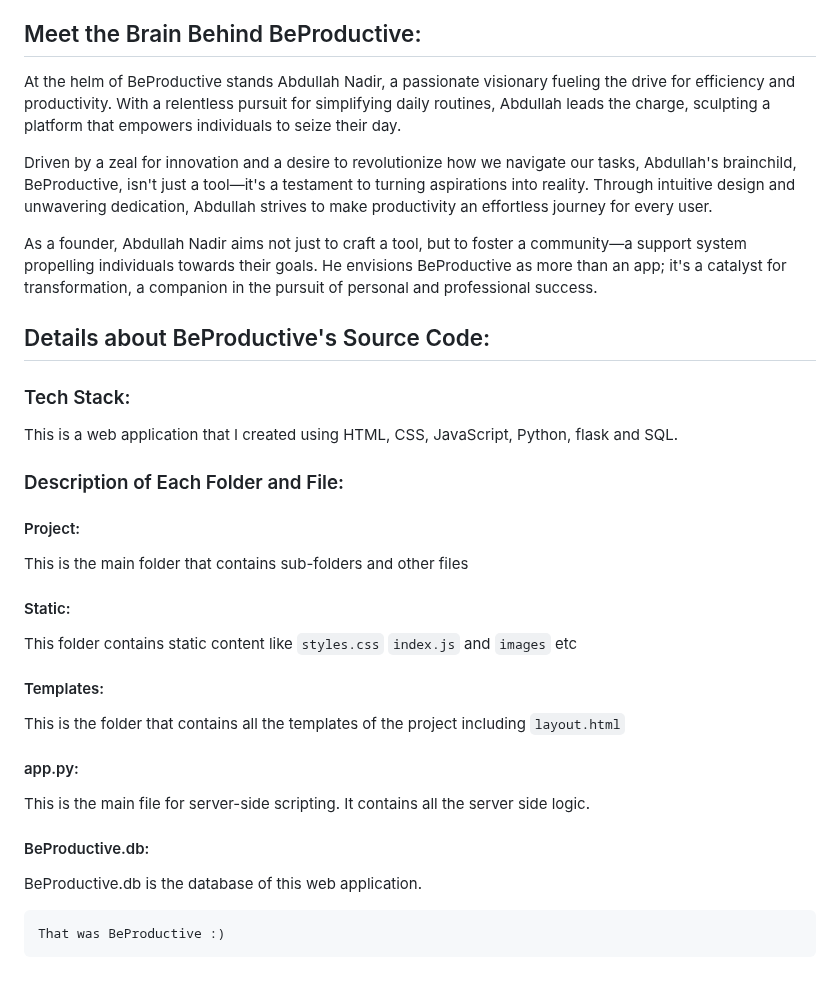
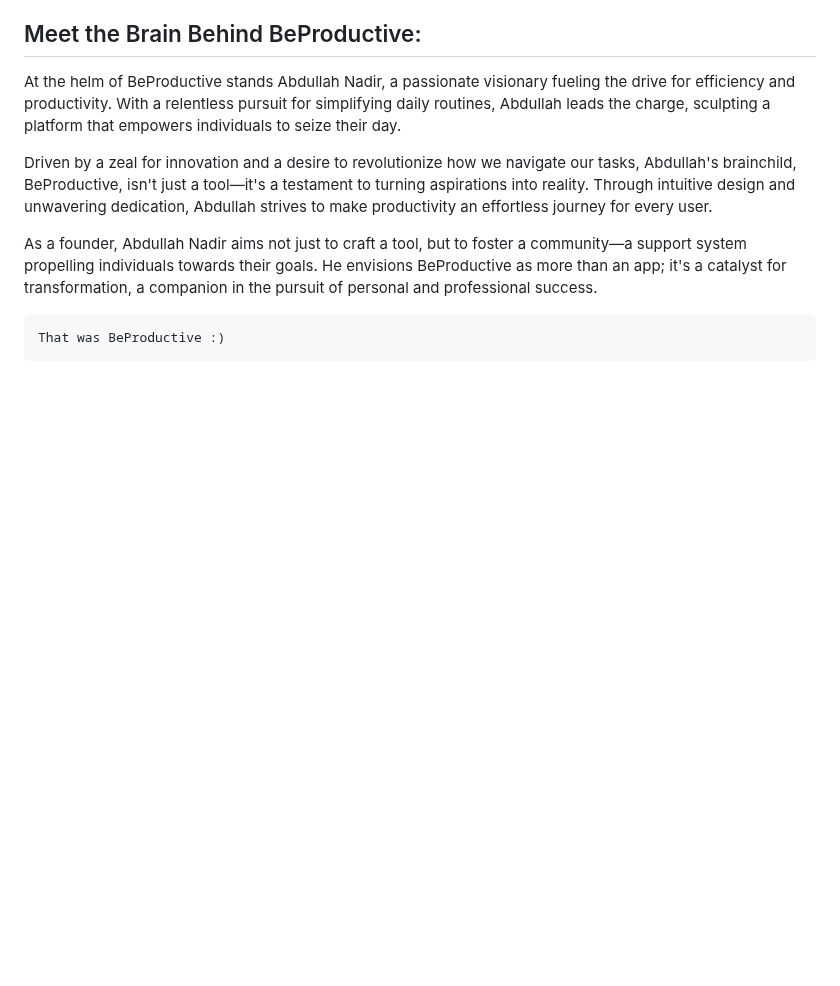
Before and after one commit to Abdullah-Nadir/BeProductive, a Markdown page: README.md, the part around the change. GitHub-like rendering; blank space fills up the shorter version.

````diff
--- a/README.md
+++ b/README.md
@@ -93,31 +93,6 @@ envisions BeProductive as more than an app; it's a catalyst for transformation,
 
 
 
-## Details about BeProductive's Source Code:
-
-### Tech Stack:
-
-This is a web application that I created using HTML, CSS, JavaScript, Python, flask and SQL.
-
-### Description of Each Folder and File:
-
-#### Project:
-This is the main folder that contains sub-folders and other files
-
-#### Static:
-This folder contains static content like `styles.css` `index.js` and `images` etc
-
-#### Templates:
-This is the folder that contains all the templates of the project including `layout.html`
-
-#### app.py:
-This is the main file for server-side scripting. It contains all the server side logic.
-
-#### BeProductive.db:
-BeProductive.db is the database of this web application.
-
-
-
 ```
 That was BeProductive :)
 ```
````
